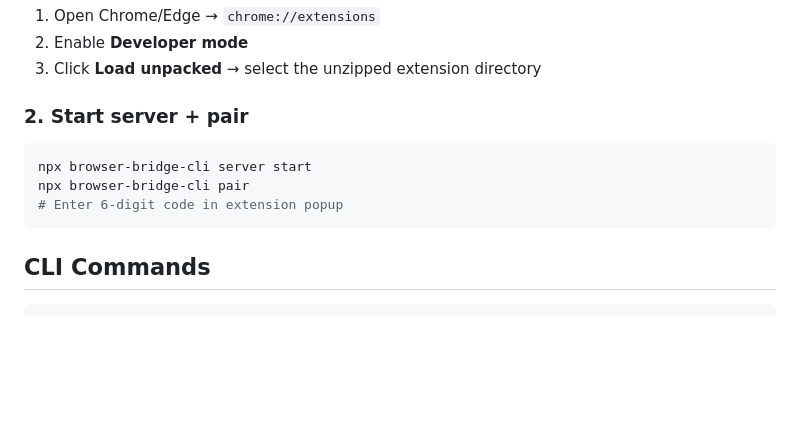
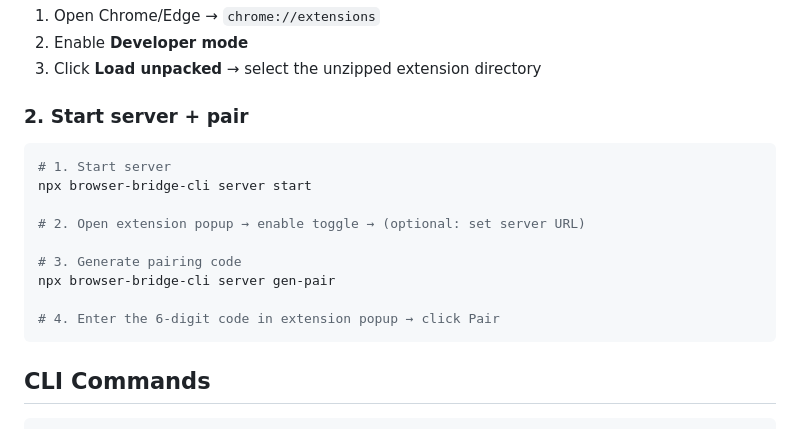
Before and after one commit to dreamhunter2333/browser-bridge-cli, a Markdown page: README.md, the part around one of its changes. GitHub-like rendering; blank space fills up the shorter version.

Commit message:
docs: add Chinese README, fix pairing flow in all docs
Co-Authored-By: Claude Opus 4.6 <noreply@anthropic.com>

````diff
--- a/README.md
+++ b/README.md
@@ -55,9 +57,15 @@ Download the extension zip from [GitHub Releases](https://github.com/dreamhunter
 ### 2. Start server + pair
 
 ```bash
+# 1. Start server
 npx browser-bridge-cli server start
-npx browser-bridge-cli pair
-# Enter 6-digit code in extension popup
+
+# 2. Open extension popup → enable toggle → (optional: set server URL)
+
+# 3. Generate pairing code
+npx browser-bridge-cli server gen-pair
+
+# 4. Enter the 6-digit code in extension popup → click Pair
 ```
 
 ## CLI Commands
````
Also changed, not shown: other parts of README.md (+2 -0 lines), README_CN.md (added, +139 -0 lines), skill/SKILL.md (+8 -2 lines).
